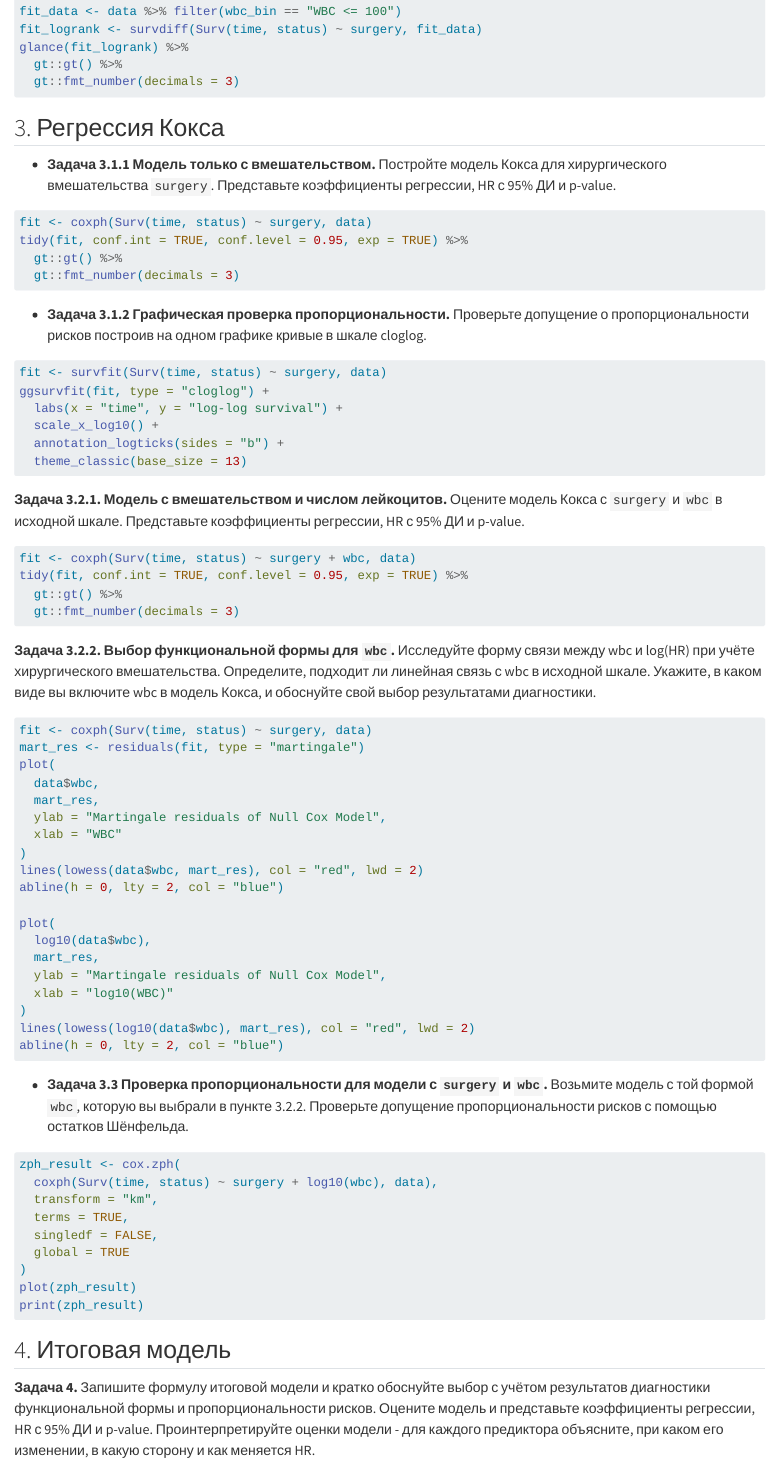
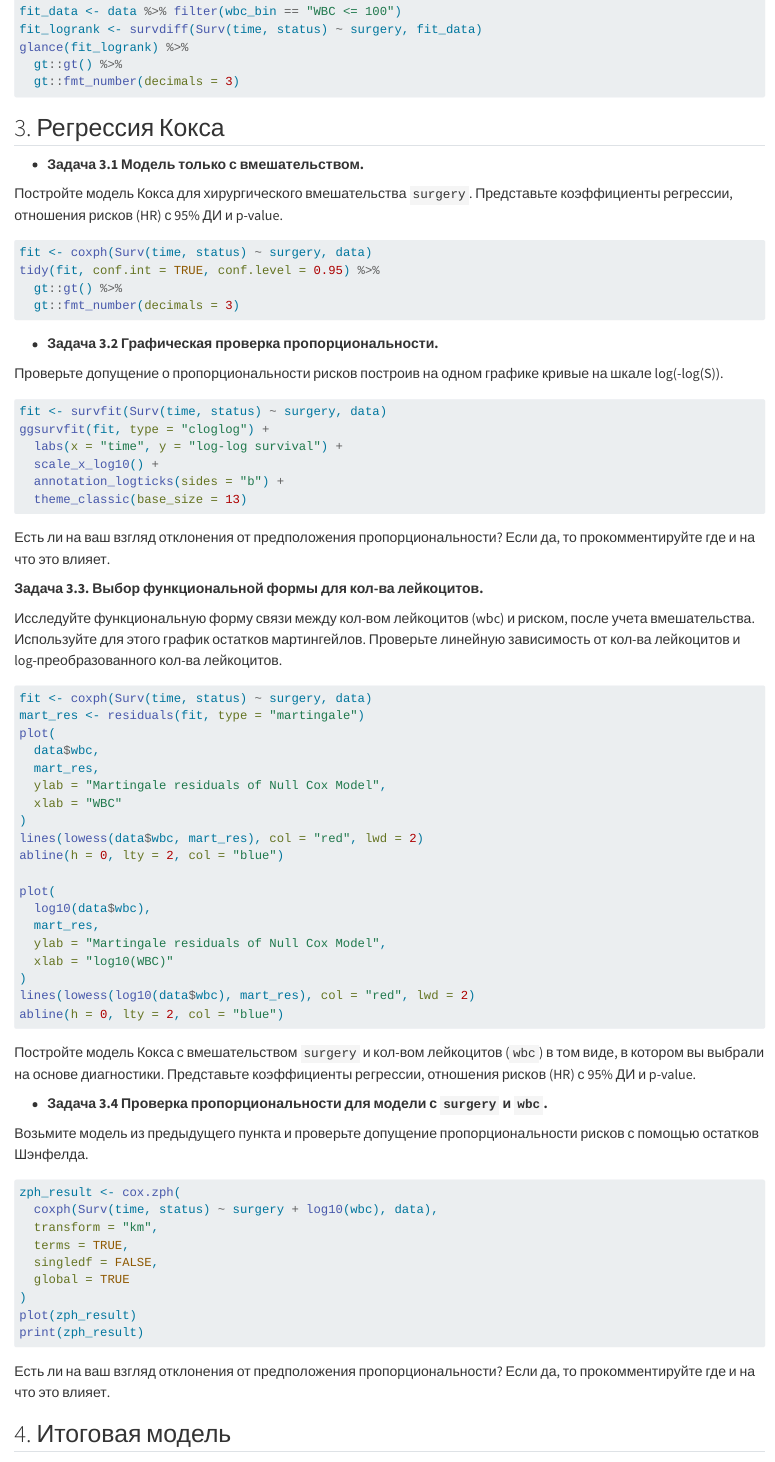
Before and after one commit to shevelevalisa/surv_analysis_hw, a Quarto document (homework-analysis.qmd): the page in a window 1100 px wide, from 2780 px down. Rendered offline with R 4.5, knitr and Pandoc in place of Quarto, with nearby package versions; the code chunks are not run, so their results and figures are left out.

Commit message:
Поправил часть про регрессию

````diff
--- a/homework-analysis.qmd
+++ b/homework-analysis.qmd
@@ -155,18 +155,21 @@ glance(fit_logrank) %>%
 
 ## 3. Регрессия Кокса
 
-* **Задача 3.1.1 Модель только с вмешательством.**
-Постройте модель Кокса для хирургического вмешательства `surgery`. Представьте коэффициенты регрессии, HR с 95% ДИ и p-value.
+* **Задача 3.1 Модель только с вмешательством.**
+
+Постройте модель Кокса для хирургического вмешательства `surgery`.
+Представьте коэффициенты регрессии, отношения рисков (HR) с 95% ДИ и p-value.
 
 ```{r}
 fit <- coxph(Surv(time, status) ~ surgery, data)
-tidy(fit, conf.int = TRUE, conf.level = 0.95, exp = TRUE) %>%
+tidy(fit, conf.int = TRUE, conf.level = 0.95) %>%
   gt::gt() %>%
   gt::fmt_number(decimals = 3)
 ```
 
-* **Задача 3.1.2 Графическая проверка пропорциональности.**
-Проверьте допущение о пропорциональности рисков построив на одном графике кривые в шкале cloglog.
+* **Задача 3.2 Графическая проверка пропорциональности.**
+
+Проверьте допущение о пропорциональности рисков построив на одном графике кривые на шкале log(-log(S)).
 
 ```{r}
 fit <- survfit(Surv(time, status) ~ surgery, data)
@@ -177,18 +180,13 @@ ggsurvfit(fit, type = "cloglog") +
   theme_classic(base_size = 13)
 ```
 
-**Задача 3.2.1. Модель с вмешательством и числом лейкоцитов.**
-Оцените модель Кокса с `surgery` и `wbc` в исходной шкале. Представьте коэффициенты регрессии, HR с 95% ДИ и p-value.
+Есть ли на ваш взгляд отклонения от предположения пропорциональности? Если да, то прокомментируйте где и на что это влияет.
 
-```{r}
-fit <- coxph(Surv(time, status) ~ surgery + wbc, data)
-tidy(fit, conf.int = TRUE, conf.level = 0.95, exp = TRUE) %>%
-  gt::gt() %>%
-  gt::fmt_number(decimals = 3)
-```
+**Задача 3.3. Выбор функциональной формы для кол-ва лейкоцитов.**
 
-**Задача 3.2.2. Выбор функциональной формы для `wbc`.**
-Исследуйте форму связи между wbc и log(HR) при учёте хирургического вмешательства. Определите, подходит ли линейная связь с wbc в исходной шкале. Укажите, в каком виде вы включите wbc в модель Кокса, и обоснуйте свой выбор результатами диагностики.
+Исследуйте функциональную форму связи между кол-вом лейкоцитов (wbc) и риском, после учета вмешательства.
+Используйте для этого график остатков мартингейлов.
+Проверьте линейную зависимость от кол-ва лейкоцитов и log-преобразованного кол-ва лейкоцитов.
 
 ```{r}
 fit <- coxph(Surv(time, status) ~ surgery, data)
@@ -212,8 +210,12 @@ lines(lowess(log10(data$wbc), mart_res), col = "red", lwd = 2)
 abline(h = 0, lty = 2, col = "blue")
 ```
 
-* **Задача 3.3 Проверка пропорциональности для модели с `surgery` и `wbc`.**
-Возьмите модель с той формой `wbc`, которую вы выбрали в пункте 3.2.2. Проверьте допущение пропорциональности рисков с помощью остатков Шёнфельда.
+Постройте модель Кокса с вмешательством `surgery` и кол-вом лейкоцитов (`wbc`) в том виде, в котором вы выбрали на основе диагностики.
+Представьте коэффициенты регрессии, отношения рисков (HR) с 95% ДИ и p-value.
+
+* **Задача 3.4 Проверка пропорциональности для модели с `surgery` и `wbc`.**
+
+Возьмите модель из предыдущего пункта и проверьте допущение пропорциональности рисков с помощью остатков Шэнфелда.
 
 ```{r}
 zph_result <- cox.zph(
@@ -227,7 +229,7 @@ plot(zph_result)
 print(zph_result)
 ```
 
+Есть ли на ваш взгляд отклонения от предположения пропорциональности? Если да, то прокомментируйте где и на что это влияет.
+
 ## 4. Итоговая модель
 
-**Задача 4.** Запишите формулу итоговой модели и кратко обоснуйте выбор с учётом результатов диагностики функциональной формы и пропорциональности рисков. Оцените модель и представьте коэффициенты регрессии, HR с 95% ДИ и p-value.
-Проинтерпретируйте оценки модели - для каждого предиктора объясните, при каком его изменении, в какую сторону и как меняется HR.
````
Also changed, not shown: homework-analysis.html, homework-analysis.qmd (9 more changed lines).
